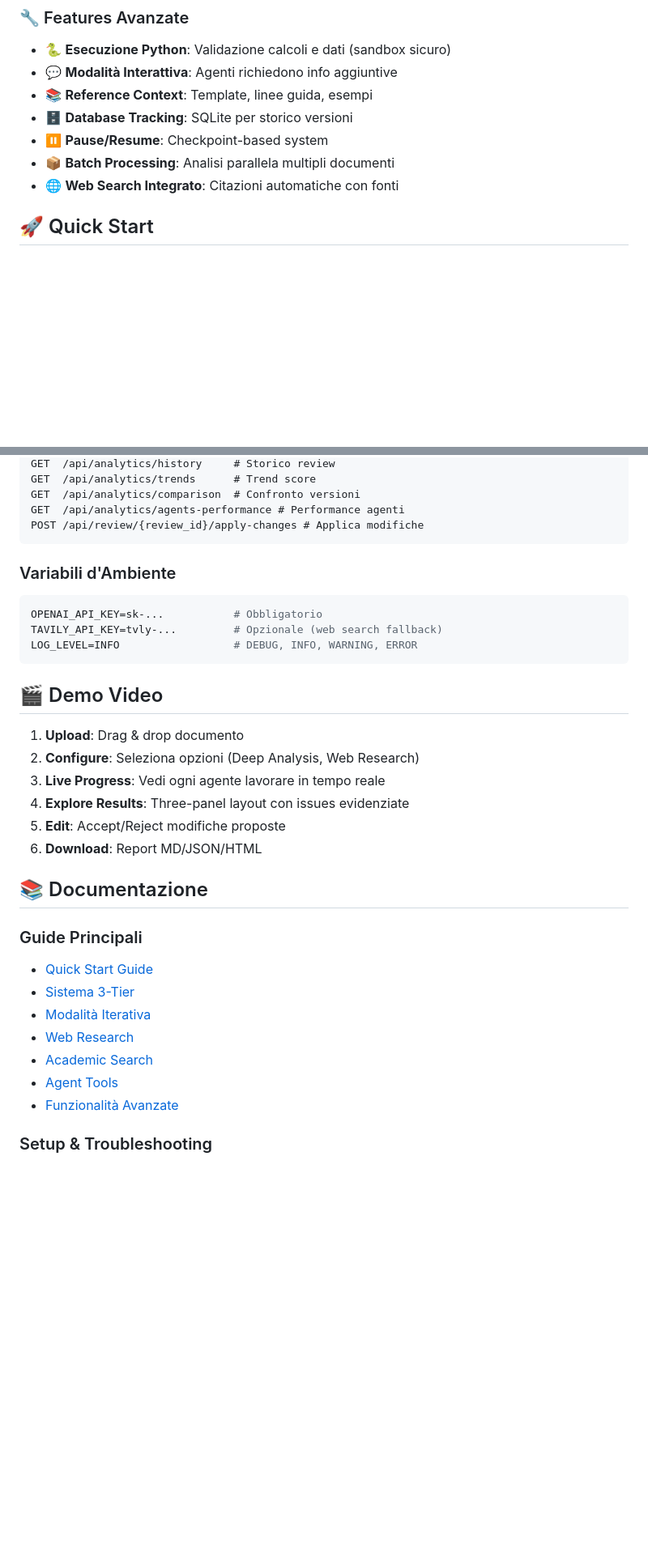
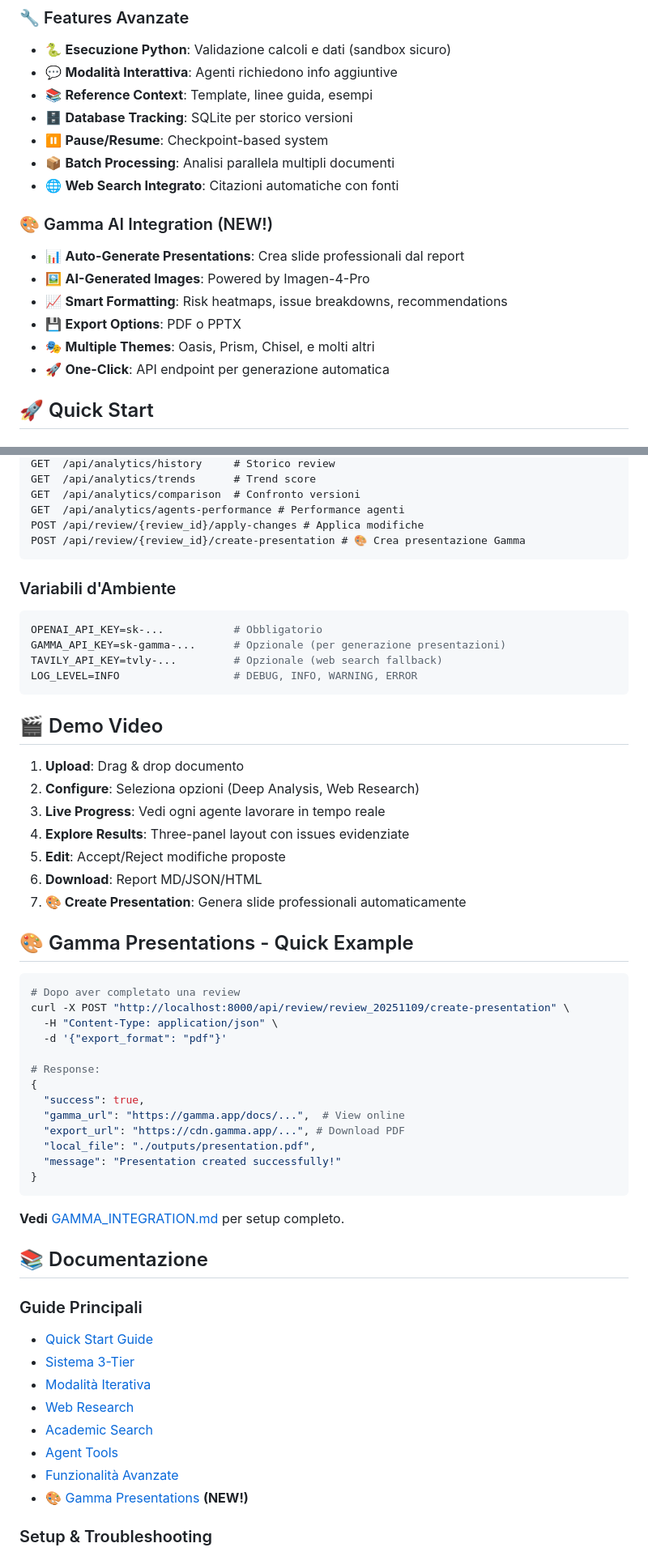
Before and after one commit to albertogerli/agentic_reviewer, a Markdown page: README.md, 2 parts joined by grey strips. Shown at 81% size. Rendered like a GitHub page; blank space fills up the shorter version.

Commit message:
📚 Aggiornato README con Gamma Presentations
- Aggiunta sezione Gamma AI Integration alle features
- Endpoint /api/review/{id}/create-presentation nella lista API
- GAMMA_API_KEY nelle variabili d'ambiente
- Quick example per generazione presentazioni
- Link a GAMMA_INTEGRATION.md nella documentazione
- Workflow aggiornato con step "Create Presentation"

Ready per uso! 🎨

````diff
--- a/README.md
+++ b/README.md
@@ -41,6 +41,14 @@ Sistema avanzato di revisione documenti alimentato da IA che utilizza un team di
 - ⏸️ **Pause/Resume**: Checkpoint-based system
 - 📦 **Batch Processing**: Analisi parallela multipli documenti
 - 🌐 **Web Search Integrato**: Citazioni automatiche con fonti
+
+### 🎨 Gamma AI Integration (NEW!)
+- 📊 **Auto-Generate Presentations**: Crea slide professionali dal report
+- 🖼️ **AI-Generated Images**: Powered by Imagen-4-Pro
+- 📈 **Smart Formatting**: Risk heatmaps, issue breakdowns, recommendations
+- 💾 **Export Options**: PDF o PPTX
+- 🎭 **Multiple Themes**: Oasis, Prism, Chisel, e molti altri
+- 🚀 **One-Click**: API endpoint per generazione automatica
 
 ## 🚀 Quick Start
 
@@ -285,12 +293,14 @@ GET  /api/analytics/trends      # Trend score
 GET  /api/analytics/comparison  # Confronto versioni
 GET  /api/analytics/agents-performance # Performance agenti
 POST /api/review/{review_id}/apply-changes # Applica modifiche
+POST /api/review/{review_id}/create-presentation # 🎨 Crea presentazione Gamma
 ```
 
 ### Variabili d'Ambiente
 
 ```bash
 OPENAI_API_KEY=sk-...           # Obbligatorio
+GAMMA_API_KEY=sk-gamma-...      # Opzionale (per generazione presentazioni)
 TAVILY_API_KEY=tvly-...         # Opzionale (web search fallback)
 LOG_LEVEL=INFO                  # DEBUG, INFO, WARNING, ERROR
 ```
@@ -303,6 +313,27 @@ LOG_LEVEL=INFO                  # DEBUG, INFO, WARNING, ERROR
 4. **Explore Results**: Three-panel layout con issues evidenziate
 5. **Edit**: Accept/Reject modifiche proposte
 6. **Download**: Report MD/JSON/HTML
+7. **🎨 Create Presentation**: Genera slide professionali automaticamente
+
+## 🎨 Gamma Presentations - Quick Example
+
+```bash
+# Dopo aver completato una review
+curl -X POST "http://localhost:8000/api/review/review_20251109/create-presentation" \
+  -H "Content-Type: application/json" \
+  -d '{"export_format": "pdf"}'
+
+# Response:
+{
+  "success": true,
+  "gamma_url": "https://gamma.app/docs/...",  # View online
+  "export_url": "https://cdn.gamma.app/...", # Download PDF
+  "local_file": "./outputs/presentation.pdf",
+  "message": "Presentation created successfully!"
+}
+```
+
+**Vedi** [GAMMA_INTEGRATION.md](GAMMA_INTEGRATION.md) per setup completo.
 
 ## 📚 Documentazione
 
@@ -314,6 +345,7 @@ LOG_LEVEL=INFO                  # DEBUG, INFO, WARNING, ERROR
 - [Academic Search](ACADEMIC_SEARCH_README.md)
 - [Agent Tools](AGENT_TOOLS_README.md)
 - [Funzionalità Avanzate](FUNZIONALITA_AVANZATE.md)
+- [🎨 Gamma Presentations](GAMMA_INTEGRATION.md) **(NEW!)**
 
 ### Setup & Troubleshooting
 - [React UI Setup](REACT_SETUP.md)
````
